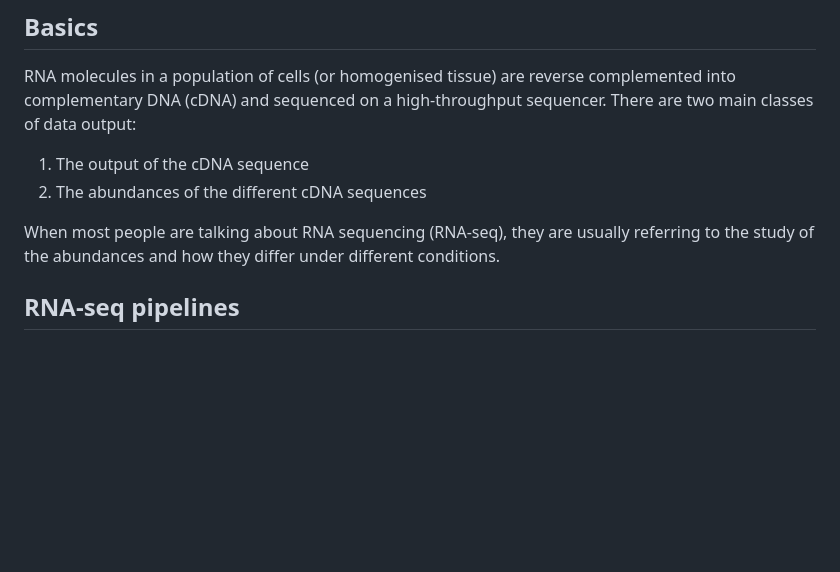
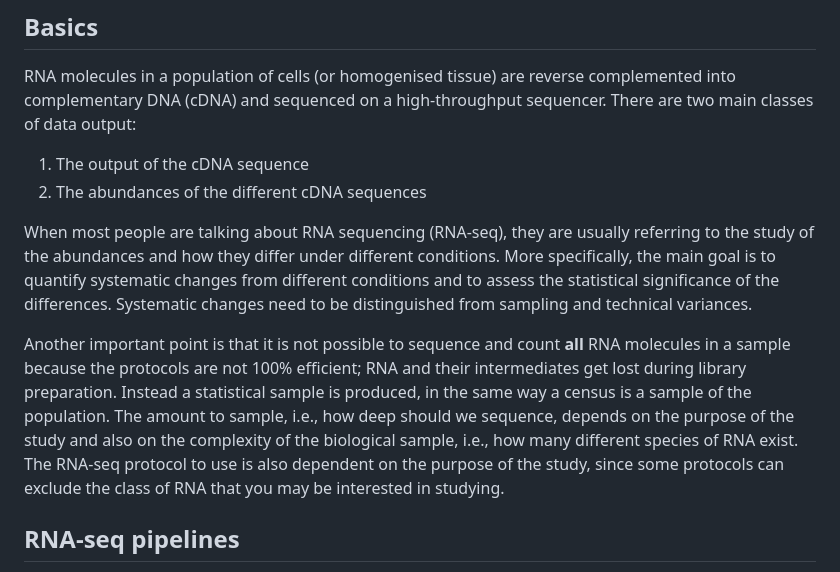
Before and after one commit to davetang/rnaseq, a Markdown page: README.md, the part around the change. Drawn GitHub-style; blank space fills up the shorter version.

Commit message:
Sampling RNA molecules and quantifying differences

```diff
--- a/README.md
+++ b/README.md
@@ -18,7 +18,9 @@ RNA molecules in a population of cells (or homogenised tissue) are reverse compl
 1. The output of the cDNA sequence
 2. The abundances of the different cDNA sequences
 
-When most people are talking about RNA sequencing (RNA-seq), they are usually referring to the study of the abundances and how they differ under different conditions.
+When most people are talking about RNA sequencing (RNA-seq), they are usually referring to the study of the abundances and how they differ under different conditions. More specifically, the main goal is to quantify systematic changes from different conditions and to assess the statistical significance of the differences. Systematic changes need to be distinguished from sampling and technical variances.
+
+Another important point is that it is not possible to sequence and count **all** RNA molecules in a sample because the protocols are not 100% efficient; RNA and their intermediates get lost during library preparation. Instead a statistical sample is produced, in the same way a census is a sample of the population. The amount to sample, i.e., how deep should we sequence, depends on the purpose of the study and also on the complexity of the biological sample, i.e., how many different species of RNA exist. The RNA-seq protocol to use is also dependent on the purpose of the study, since some protocols can exclude the class of RNA that you may be interested in studying.
 
 ## RNA-seq pipelines
 
```
